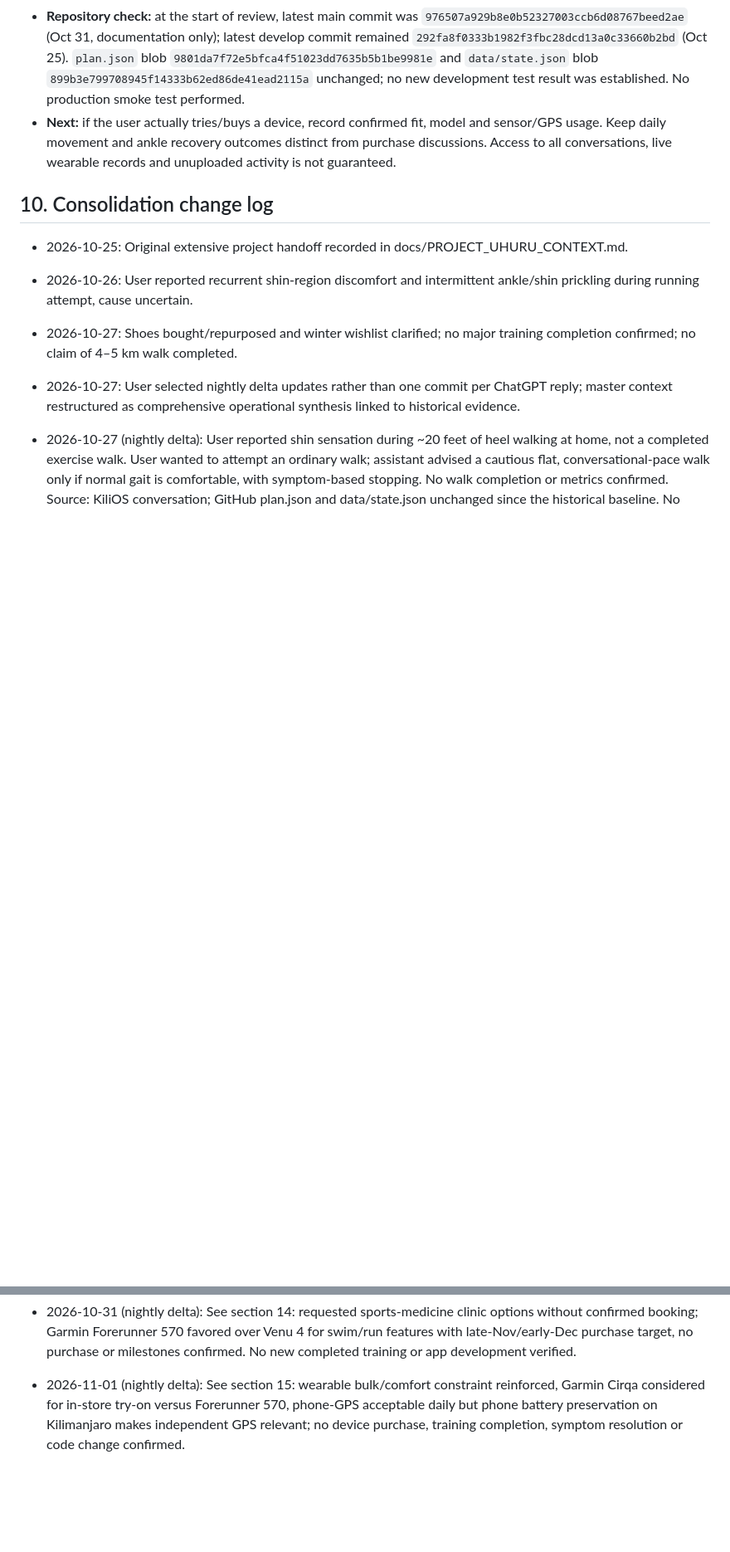
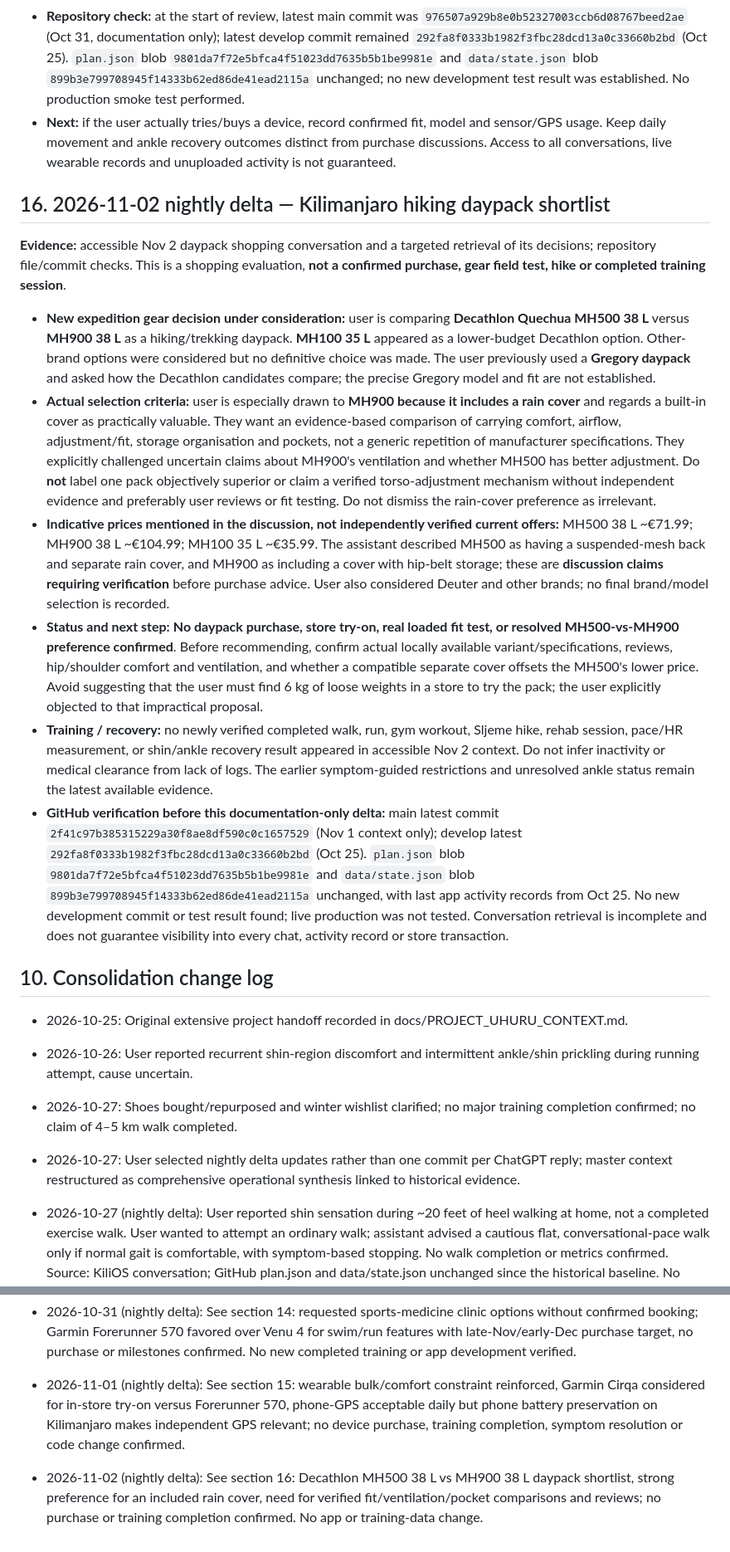
Before and after one commit to filthy-souls/kili-os, a Markdown page: kilios_context.md, 2 parts joined by grey strips. Shown at 83% size. GitHub-like rendering; blank space fills up the shorter version.

Commit message:
docs: Nov 2 KiliOS delta for Kilimanjaro daypack selection

```diff
--- a/kilios_context.md
+++ b/kilios_context.md
@@ -159,6 +159,16 @@ This file is the high-level current operational guide. docs/PROJECT_UHURU_CONTEX
 - **Repository check:** at the start of review, latest main commit was `976507a929b8e0b52327003ccb6d08767beed2ae` (Oct 31, documentation only); latest develop commit remained `292fa8f0333b1982f3fbc28dcd13a0c33660b2bd` (Oct 25). `plan.json` blob `9801da7f72e5bfca4f51023dd7635b5b1be9981e` and `data/state.json` blob `899b3e799708945f14333b62ed86de41ead2115a` unchanged; no new development test result was established. No production smoke test performed.
 - **Next:** if the user actually tries/buys a device, record confirmed fit, model and sensor/GPS usage. Keep daily movement and ankle recovery outcomes distinct from purchase discussions. Access to all conversations, live wearable records and unuploaded activity is not guaranteed.
 
+## 16. 2026-11-02 nightly delta — Kilimanjaro hiking daypack shortlist
+**Evidence:** accessible Nov 2 daypack shopping conversation and a targeted retrieval of its decisions; repository file/commit checks. This is a shopping evaluation, **not a confirmed purchase, gear field test, hike or completed training session**.
+
+- **New expedition gear decision under consideration:** user is comparing **Decathlon Quechua MH500 38 L** versus **MH900 38 L** as a hiking/trekking daypack. **MH100 35 L** appeared as a lower-budget Decathlon option. Other-brand options were considered but no definitive choice was made. The user previously used a **Gregory daypack** and asked how the Decathlon candidates compare; the precise Gregory model and fit are not established.
+- **Actual selection criteria:** user is especially drawn to **MH900 because it includes a rain cover** and regards a built-in cover as practically valuable. They want an evidence-based comparison of carrying comfort, airflow, adjustment/fit, storage organisation and pockets, not a generic repetition of manufacturer specifications. They explicitly challenged uncertain claims about MH900's ventilation and whether MH500 has better adjustment. Do **not** label one pack objectively superior or claim a verified torso-adjustment mechanism without independent evidence and preferably user reviews or fit testing. Do not dismiss the rain-cover preference as irrelevant.
+- **Indicative prices mentioned in the discussion, not independently verified current offers:** MH500 38 L ~€71.99; MH900 38 L ~€104.99; MH100 35 L ~€35.99. The assistant described MH500 as having a suspended-mesh back and separate rain cover, and MH900 as including a cover with hip-belt storage; these are **discussion claims requiring verification** before purchase advice. User also considered Deuter and other brands; no final brand/model selection is recorded.
+- **Status and next step:** **No daypack purchase, store try-on, real loaded fit test, or resolved MH500-vs-MH900 preference confirmed**. Before recommending, confirm actual locally available variant/specifications, reviews, hip/shoulder comfort and ventilation, and whether a compatible separate cover offsets the MH500's lower price. Avoid suggesting that the user must find 6 kg of loose weights in a store to try the pack; the user explicitly objected to that impractical proposal.
+- **Training / recovery:** no newly verified completed walk, run, gym workout, Sljeme hike, rehab session, pace/HR measurement, or shin/ankle recovery result appeared in accessible Nov 2 context. Do not infer inactivity or medical clearance from lack of logs. The earlier symptom-guided restrictions and unresolved ankle status remain the latest available evidence.
+- **GitHub verification before this documentation-only delta:** main latest commit `2f41c97b385315229a30f8ae8df590c0c1657529` (Nov 1 context only); develop latest `292fa8f0333b1982f3fbc28dcd13a0c33660b2bd` (Oct 25). `plan.json` blob `9801da7f72e5bfca4f51023dd7635b5b1be9981e` and `data/state.json` blob `899b3e799708945f14333b62ed86de41ead2115a` unchanged, with last app activity records from Oct 25. No new development commit or test result found; live production was not tested. Conversation retrieval is incomplete and does not guarantee visibility into every chat, activity record or store transaction.
+
 ## 10. Consolidation change log
 - 2026-10-25: Original extensive project handoff recorded in docs/PROJECT_UHURU_CONTEXT.md.
 - 2026-10-26: User reported recurrent shin-region discomfort and intermittent ankle/shin prickling during running attempt, cause uncertain.
@@ -171,3 +181,4 @@ This file is the high-level current operational guide. docs/PROJECT_UHURU_CONTEX
 - 2026-10-30 (nightly delta): See section 13: user confirmed a compression sleeve purchase, pulling predates sleeve, localized outside/above ankle bone, no swelling, toe/heel raises suggested but not confirmed completed, and user preference for home management. No training or software change confirmed.
 - 2026-10-31 (nightly delta): See section 14: requested sports-medicine clinic options without confirmed booking; Garmin Forerunner 570 favored over Venu 4 for swim/run features with late-Nov/early-Dec purchase target, no purchase or milestones confirmed. No new completed training or app development verified.
 - 2026-11-01 (nightly delta): See section 15: wearable bulk/comfort constraint reinforced, Garmin Cirqa considered for in-store try-on versus Forerunner 570, phone-GPS acceptable daily but phone battery preservation on Kilimanjaro makes independent GPS relevant; no device purchase, training completion, symptom resolution or code change confirmed.
+- 2026-11-02 (nightly delta): See section 16: Decathlon MH500 38 L vs MH900 38 L daypack shortlist, strong preference for an included rain cover, need for verified fit/ventilation/pocket comparisons and reviews; no purchase or training completion confirmed. No app or training-data change.
```
